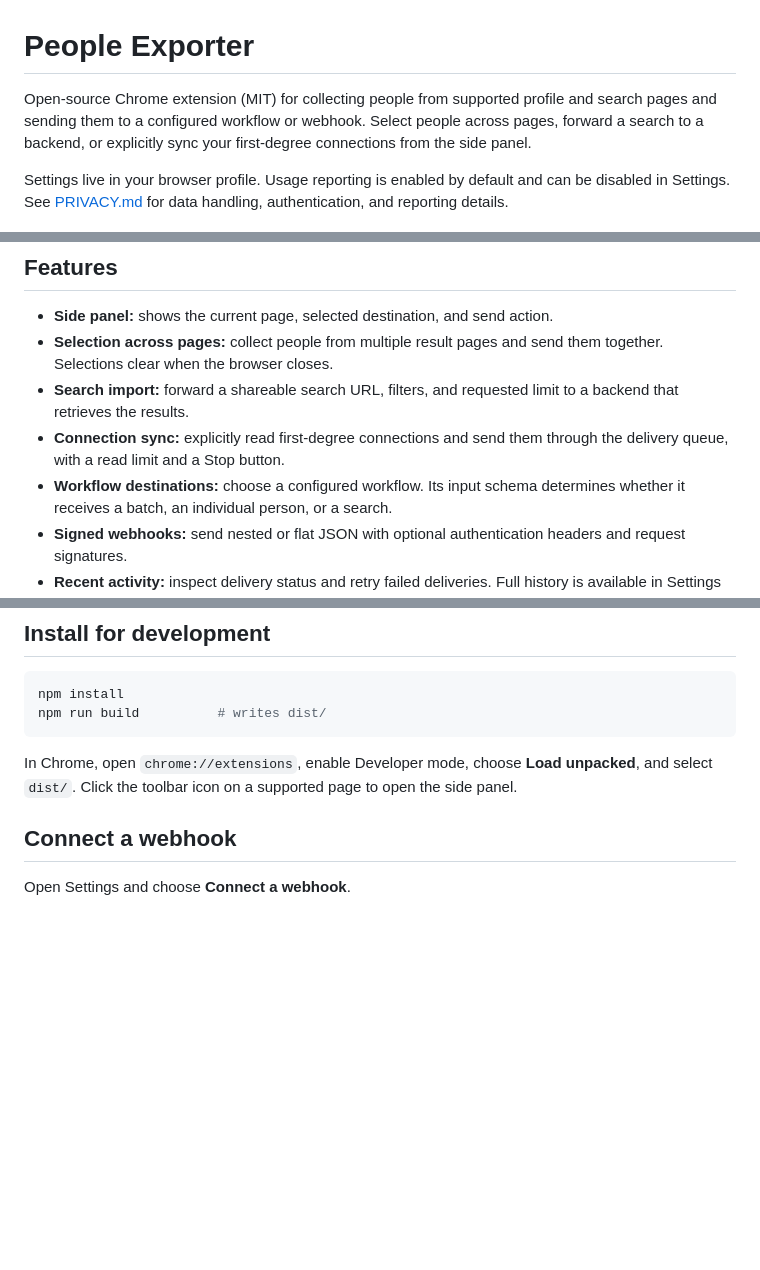
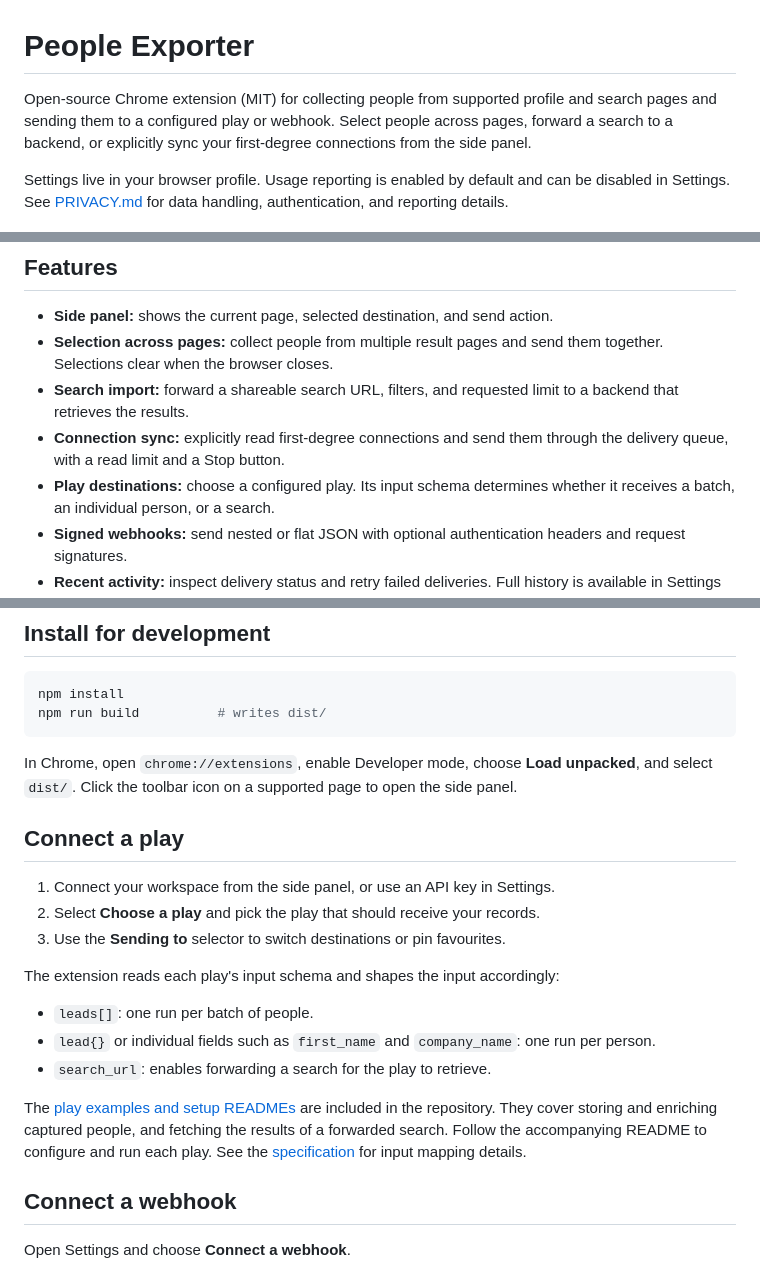
Before and after one commit to jptoor/linkedin-webhook-exporter, a Markdown page: README.md, 3 parts joined by grey strips. GitHub-like rendering; blank space fills up the shorter version.

Commit message:
Keep play setup guidance and links to example READMEs

```diff
--- a/README.md
+++ b/README.md
@@ -1,7 +1,7 @@
 # People Exporter
 
 Open-source Chrome extension (MIT) for collecting people from supported profile
-and search pages and sending them to a configured workflow or webhook. Select
+and search pages and sending them to a configured play or webhook. Select
 people across pages, forward a search to a backend, or explicitly sync your
 first-degree connections from the side panel.
 
@@ -18,7 +18,7 @@ authentication, and reporting details.
   to a backend that retrieves the results.
 - **Connection sync:** explicitly read first-degree connections and send them
   through the delivery queue, with a read limit and a Stop button.
-- **Workflow destinations:** choose a configured workflow. Its input schema
+- **Play destinations:** choose a configured play. Its input schema
   determines whether it receives a batch, an individual person, or a search.
 - **Signed webhooks:** send nested or flat JSON with optional authentication
   headers and request signatures.
@@ -38,6 +38,24 @@ npm run build          # writes dist/
 In Chrome, open `chrome://extensions`, enable Developer mode, choose
 **Load unpacked**, and select `dist/`. Click the toolbar icon on a supported
 page to open the side panel.
+
+## Connect a play
+
+1. Connect your workspace from the side panel, or use an API key in Settings.
+2. Select **Choose a play** and pick the play that should receive your records.
+3. Use the **Sending to** selector to switch destinations or pin favourites.
+
+The extension reads each play's input schema and shapes the input accordingly:
+
+- `leads[]`: one run per batch of people.
+- `lead{}` or individual fields such as `first_name` and `company_name`: one
+  run per person.
+- `search_url`: enables forwarding a search for the play to retrieve.
+
+The [play examples and setup READMEs](examples/) are included in the repository.
+They cover storing and enriching captured people, and fetching the results of a
+forwarded search. Follow the accompanying README to configure and run each play.
+See the [specification](docs/SPEC.md) for input mapping details.
 
 ## Connect a webhook
 
```
